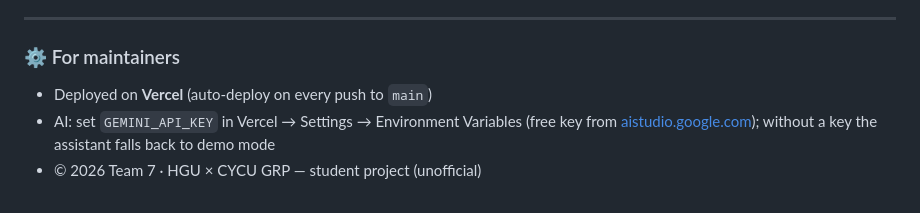
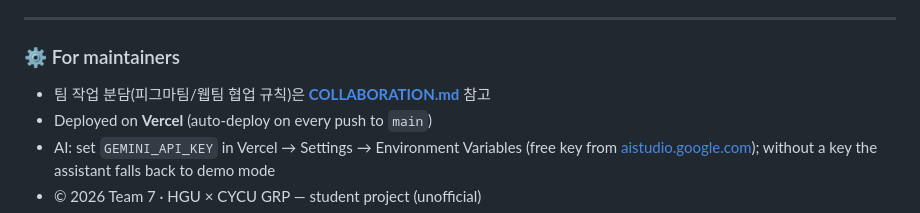
Before and after one commit to hyeon03-sketch/cyclaude_web, a Markdown page: README.md, the part around the change. Rendered like a GitHub page.

Commit message:
Link COLLABORATION.md from README maintainers section

```diff
--- a/README.md
+++ b/README.md
@@ -152,6 +152,7 @@ Press **`.`** (period) on the repo page → VS Code opens in the browser. Use th
 ---
 
 ### ⚙️ For maintainers
+- 팀 작업 분담(피그마팀/웹팀 협업 규칙)은 **[COLLABORATION.md](./COLLABORATION.md)** 참고
 - Deployed on **Vercel** (auto-deploy on every push to `main`)
 - AI: set `GEMINI_API_KEY` in Vercel → Settings → Environment Variables (free key from [aistudio.google.com](https://aistudio.google.com)); without a key the assistant falls back to demo mode
 - © 2026 Team 7 · HGU × CYCU GRP — student project (unofficial)
```
